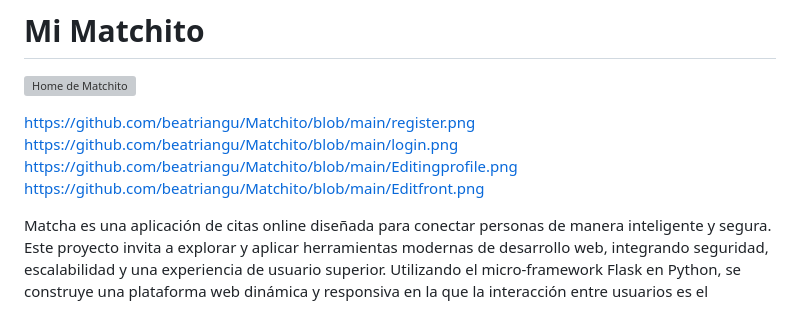
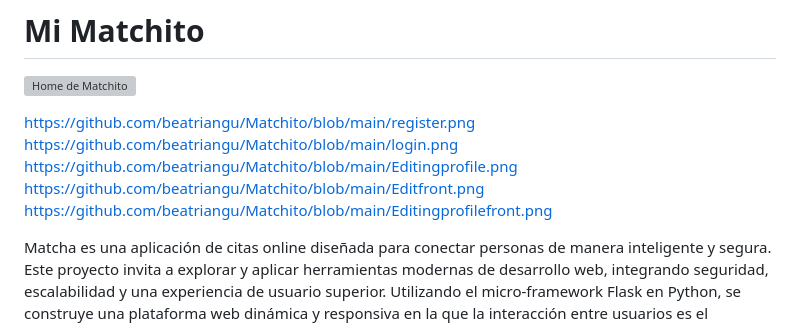
Before and after one commit to beatriangu/Matchito, a Markdown page: README.md, the part around the change. GitHub-like rendering; grey boxes are pictures that could not be loaded.

```diff
--- a/README.md
+++ b/README.md
@@ -8,6 +8,7 @@ https://github.com/beatriangu/Matchito/blob/main/register.png
 https://github.com/beatriangu/Matchito/blob/main/login.png
 https://github.com/beatriangu/Matchito/blob/main/Editingprofile.png
 https://github.com/beatriangu/Matchito/blob/main/Editfront.png
+https://github.com/beatriangu/Matchito/blob/main/Editingprofilefront.png
 
 
 Matcha es una aplicación de citas online diseñada para conectar personas de manera inteligente y segura. Este proyecto invita a explorar y aplicar herramientas modernas de desarrollo web, integrando seguridad, escalabilidad y una experiencia de usuario superior. Utilizando el micro-framework Flask en Python, se construye una plataforma web dinámica y responsiva en la que la interacción entre usuarios es el elemento central.
```
